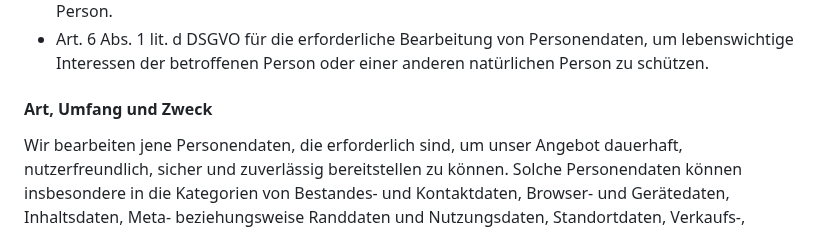
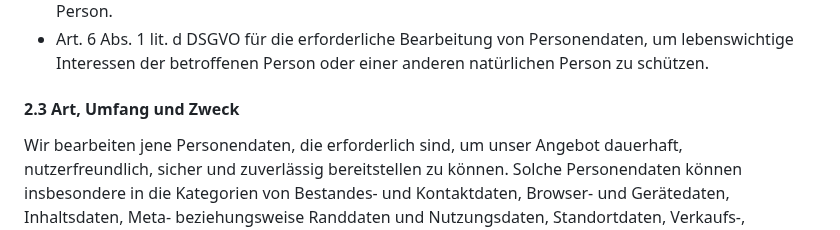
Before and after one commit to energetekk/30-Tage-Finish-Sprint-Oeffentlicher-Log, a Markdown page: Datenschutzerklaerung.md, the part around the change. Drawn GitHub-style.

```diff
--- a/Datenschutzerklaerung.md
+++ b/Datenschutzerklaerung.md
@@ -33,7 +33,7 @@ Wir bearbeiten – sofern und soweit die Datenschutz-Grundverordnung (DSGVO) anw
 - Art. 6 Abs. 1 lit. a DSGVO für die Bearbeitung von Personendaten mit Einwilligung der betroffenen Person.
 - Art. 6 Abs. 1 lit. d DSGVO für die erforderliche Bearbeitung von Personendaten, um lebenswichtige Interessen der betroffenen Person oder einer anderen natürlichen Person zu schützen.
 
-#### Art, Umfang und Zweck
+#### 2.3 Art, Umfang und Zweck
 Wir bearbeiten jene Personendaten, die erforderlich sind, um unser Angebot dauerhaft, nutzerfreundlich, sicher und zuverlässig bereitstellen zu können. Solche Personendaten können insbesondere in die Kategorien von Bestandes- und Kontaktdaten, Browser- und Gerätedaten, Inhaltsdaten, Meta- beziehungsweise Randdaten und Nutzungsdaten, Standortdaten, Verkaufs-, Vertrags- und Zahlungsdaten fallen.
 
 Wir bearbeiten Personendaten während jener Dauer, die für den jeweiligen Zweck beziehungsweise die jeweiligen Zwecke oder gesetzlich erforderlich ist. Personendaten, deren Bearbeitung nicht mehr erforderlich ist, werden anonymisiert oder gelöscht. Personen, deren Daten wir bearbeiten, haben grundsätzlich ein Recht auf Löschung.
```
